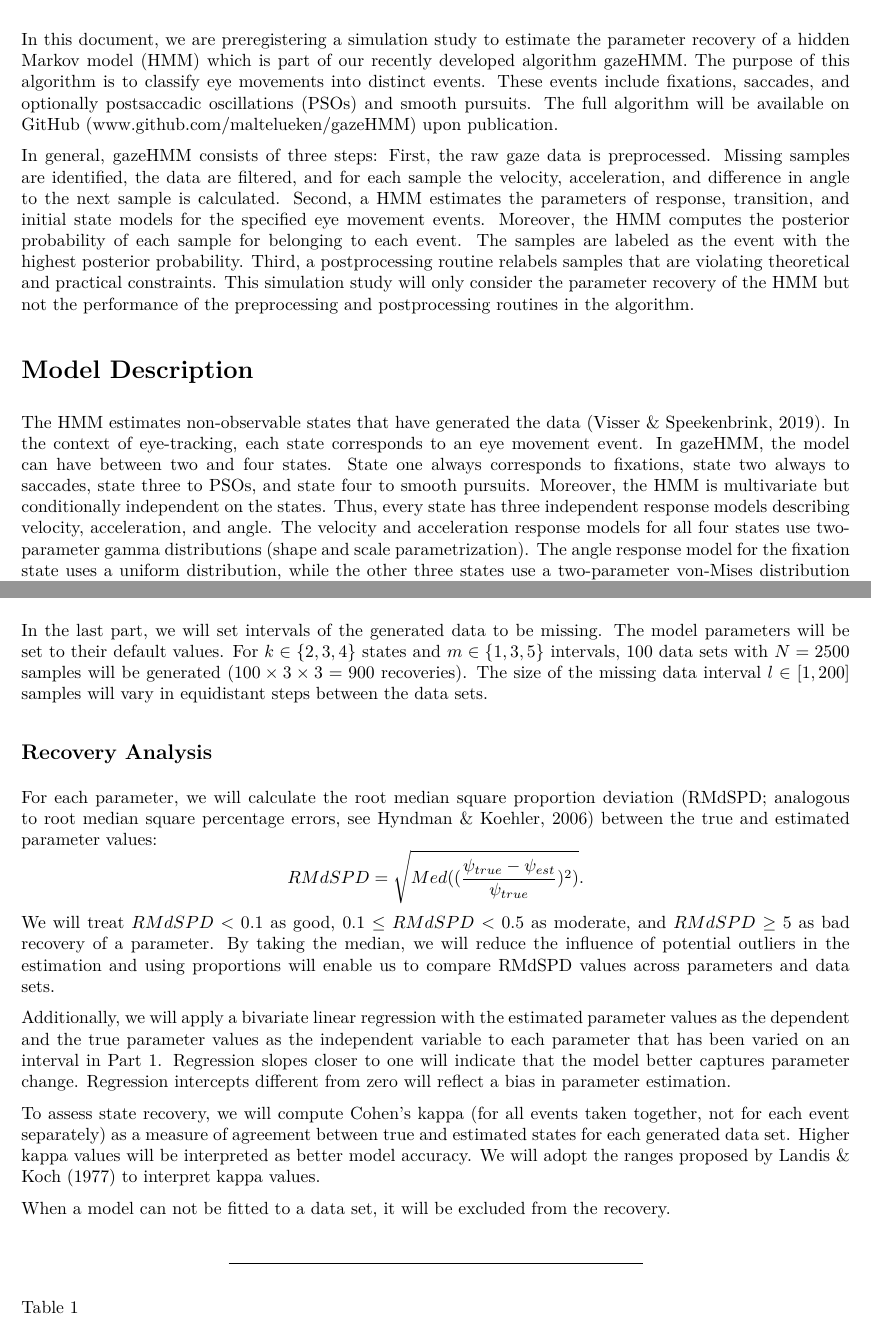
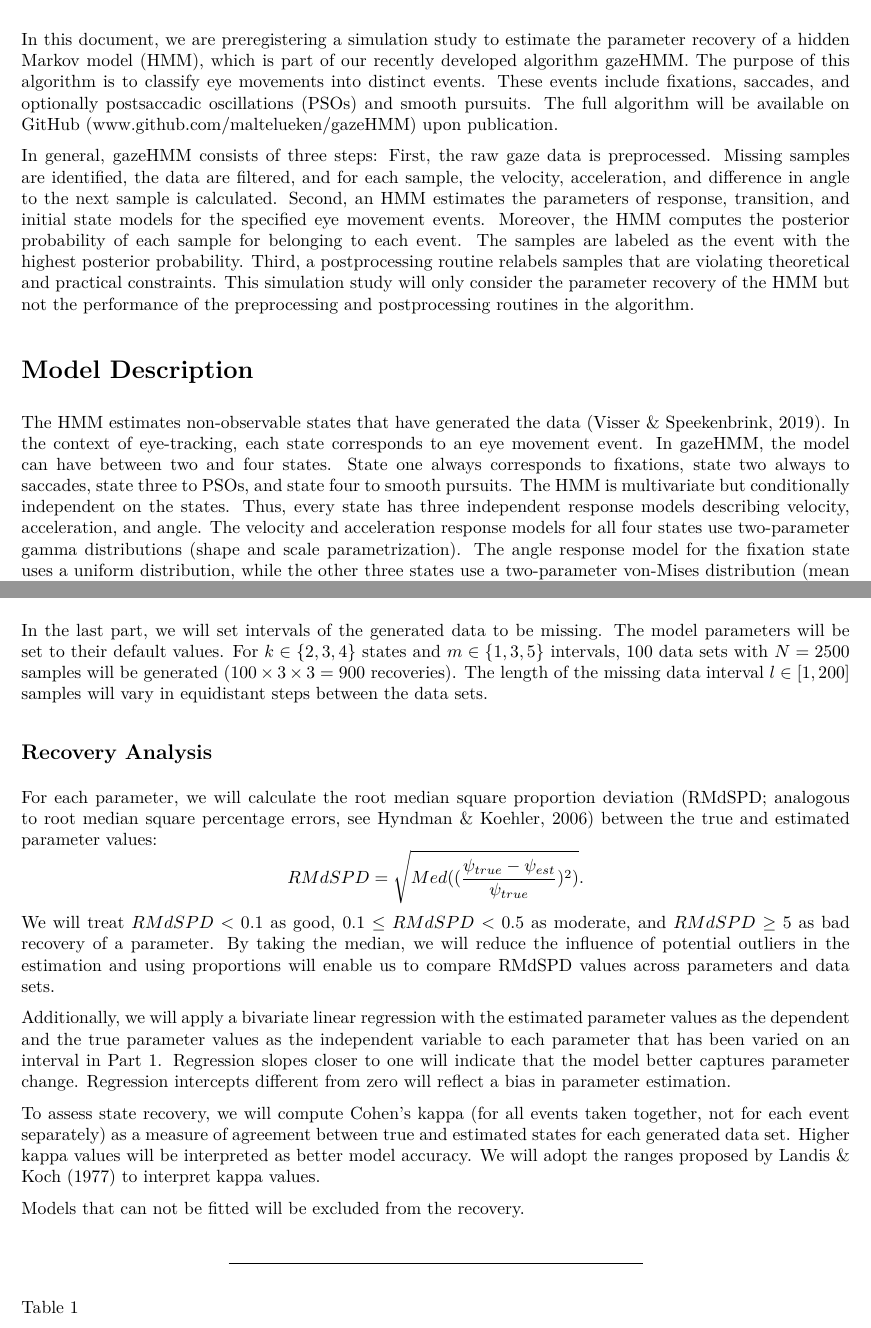
Before and after one commit to maltelueken/gazeHMM_validation, an R Markdown document (simulation/preregistration/preregistration_parameter_recovery.Rmd): two parts of pages 1 and 3 of 6, joined at a grey line, cut so that both start at the same text. The pictures show the output file simulation/preregistration/preregistration_parameter_recovery.pdf that the author committed with the source.

Commit message:
Fix typos

```diff
--- a/simulation/preregistration/preregistration_parameter_recovery.Rmd
+++ b/simulation/preregistration/preregistration_parameter_recovery.Rmd
@@ -11,14 +11,14 @@ bibliography: "gazeHMM_prereg.bib"
 output: pdf_document
 ---
 
-In this document, we are preregistering a simulation study to estimate the parameter recovery of a hidden Markov model (HMM) which is part of our recently developed algorithm gazeHMM. The purpose of this algorithm is to classify eye movements into distinct events. These events include fixations, saccades, and optionally postsaccadic oscillations (PSOs) and smooth pursuits. The full algorithm will be available on GitHub (www.github.com/maltelueken/gazeHMM) upon publication.
+In this document, we are preregistering a simulation study to estimate the parameter recovery of a hidden Markov model (HMM), which is part of our recently developed algorithm gazeHMM. The purpose of this algorithm is to classify eye movements into distinct events. These events include fixations, saccades, and optionally postsaccadic oscillations (PSOs) and smooth pursuits. The full algorithm will be available on GitHub (www.github.com/maltelueken/gazeHMM) upon publication.
 
-In general, gazeHMM consists of three steps: First, the raw gaze data is preprocessed. Missing samples are identified, the data are filtered, and for each sample the velocity, acceleration, and difference in angle to the next sample is calculated. Second, a HMM estimates the parameters of response, transition, and initial state models for the specified eye movement events. Moreover, the HMM computes the posterior probability of each sample for belonging to each event. The samples are labeled as the event with the highest posterior probability. Third, a postprocessing routine relabels samples that are violating theoretical and practical constraints. This simulation study will only consider the parameter recovery of the HMM but not the performance of the preprocessing and postprocessing routines in the algorithm.
+In general, gazeHMM consists of three steps: First, the raw gaze data is preprocessed. Missing samples are identified, the data are filtered, and for each sample, the velocity, acceleration, and difference in angle to the next sample is calculated. Second, an HMM estimates the parameters of response, transition, and initial state models for the specified eye movement events. Moreover, the HMM computes the posterior probability of each sample for belonging to each event. The samples are labeled as the event with the highest posterior probability. Third, a postprocessing routine relabels samples that are violating theoretical and practical constraints. This simulation study will only consider the parameter recovery of the HMM but not the performance of the preprocessing and postprocessing routines in the algorithm.
 
 
 # Model Description
 
-The HMM estimates non-observable states that have generated the data [@Visser2019]. In the context of eye-tracking, each state corresponds to an eye movement event. In gazeHMM, the model can have between two and four states. State one always corresponds to fixations, state two always to saccades, state three to PSOs, and state four to smooth pursuits. Moreover, the HMM is multivariate but conditionally independent on the states. Thus, every state has three independent response models describing velocity, acceleration, and angle. The velocity and acceleration response models for all four states use two-parameter gamma distributions (shape and scale parametrization). The angle response model for the fixation state uses a uniform distribution, while the other three states use a two-parameter von-Mises distribution (mean and concentration parametrization) to describe angle. Both the transition model and the initial state model use a multinomial distribution (with the logit and the identity link function, respectively). Note that no covariates are included in the model, only intercepts for the parameters are estimated.
+The HMM estimates non-observable states that have generated the data [@Visser2019]. In the context of eye-tracking, each state corresponds to an eye movement event. In gazeHMM, the model can have between two and four states. State one always corresponds to fixations, state two always to saccades, state three to PSOs, and state four to smooth pursuits. The HMM is multivariate but conditionally independent on the states. Thus, every state has three independent response models describing velocity, acceleration, and angle. The velocity and acceleration response models for all four states use two-parameter gamma distributions (shape and scale parametrization). The angle response model for the fixation state uses a uniform distribution, while the other three states use a two-parameter von-Mises distribution (mean and concentration parametrization) to describe angle. Both the transition model and the initial state model use a multinomial distribution (with the logit and the identity link function, respectively). Note that no covariates are included in the model, only intercepts for the parameters are estimated.
 
 The HMM is implemented in R [version: 3.6.3; @RCoreTeam2020] using the package depmixS4 [@Visser2010]. An expectation-maximization algorithm [maximum iterations: 5000, relative tolerance: 1e-08; @Dempster1977; @McLachlan1997] estimates the parameters given the hidden states, which are estimated through the Viterbi algorithm [@Viterbi1967; @ForneyJr1973]. The parameters of each response model (except for the uniform distribution) are estimated through maximum likelihood with a spectral projected gradient method [@Birgin2000] and Barzilai-Borwein step lengths [@Barzilai1988] as implemented in the package BB [@Varadhan2009].
 
@@ -53,7 +53,7 @@ In the third part, we will increase the variation in the starting values used fo
 
 ### Missing data
 
-In the last part, we will set intervals of the generated data to be missing. The model parameters will be set to their default values. For $k \in \{2, 3, 4\}$ states and $m \in \{1, 3, 5\}$ intervals, 100 data sets with $N = 2500$ samples will be generated ($100 \times 3 \times 3 = 900$ recoveries). The size of the missing data interval $l \in [1,200]$ samples will vary in equidistant steps between the data sets.
+In the last part, we will set intervals of the generated data to be missing. The model parameters will be set to their default values. For $k \in \{2, 3, 4\}$ states and $m \in \{1, 3, 5\}$ intervals, 100 data sets with $N = 2500$ samples will be generated ($100 \times 3 \times 3 = 900$ recoveries). The length of the missing data interval $l \in [1,200]$ samples will vary in equidistant steps between the data sets.
 
 
 ## Recovery Analysis
@@ -65,7 +65,7 @@ Additionally, we will apply a bivariate linear regression with the estimated par
 
 To assess state recovery, we will compute Cohen's kappa (for all events taken together, not for each event separately) as a measure of agreement between true and estimated states for each generated data set. Higher kappa values will be interpreted as better model accuracy. We will adopt the ranges proposed by @Landis1977 to interpret kappa values.
 
-When a model can not be fitted to a data set, it will be excluded from the recovery.
+Models that can not be fitted will be excluded from the recovery.
 
 ***
 
```
Also changed, not shown: simulation/preregistration/preregistration_parameter_recovery.pdf, simulation/preregistration/preregistration_parameter_recovery.Rmd (6 more changed lines).
